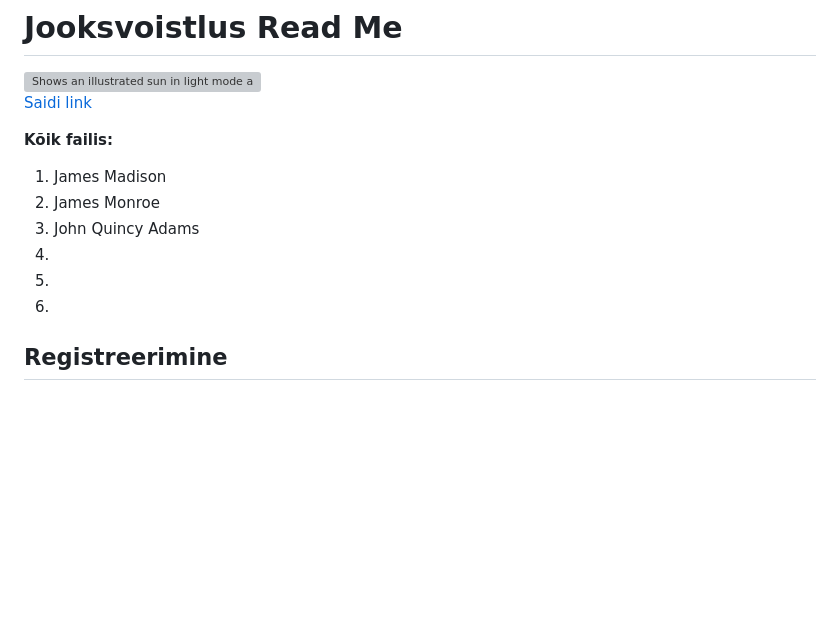
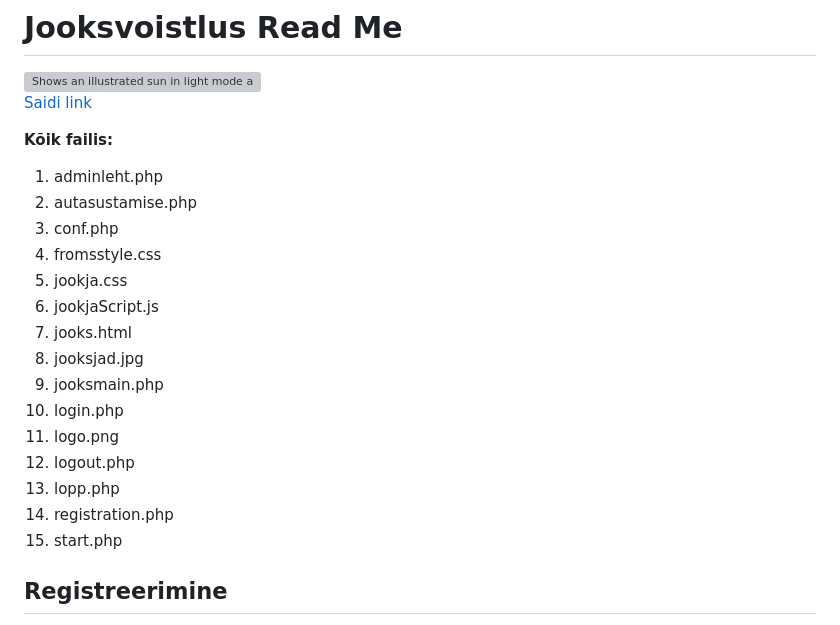
Before and after one commit to artursuskevits/Jooksvoistlus, a Markdown page: README.md, the part around the change. Drawn GitHub-style; blank space fills up the shorter version; grey boxes are pictures that could not be loaded.

```diff
--- a/README.md
+++ b/README.md
@@ -8,12 +8,21 @@
 [Saidi link](https://artursuskevits22.thkit.ee/Jooks2/jooksmain.php)
 
 **Kõik failis:**
-1. James Madison
-2. James Monroe
-3. John Quincy Adams
-4.
-5.
-6.
+1. adminleht.php
+2. autasustamise.php
+3. conf.php
+4. fromsstyle.css
+5. jookja.css
+6. jookjaScript.js
+7. jooks.html
+8. jooksjad.jpg
+9. jooksmain.php
+10. login.php
+11. logo.png
+12. logout.php
+13. lopp.php
+14. registration.php
+15. start.php
 
 ## Registreerimine
 Registreerimiseks oleme kirjutanud php-koodi, mis kontrollib, kas andmed *(sisselogimine ja parool)* on õigesti sisestatud. Vaikimisi antakse kõigile kasutajatele tavalise kasutaja roll. Andmebaasi abil on võimalik teha kasutajast administraator.
```
